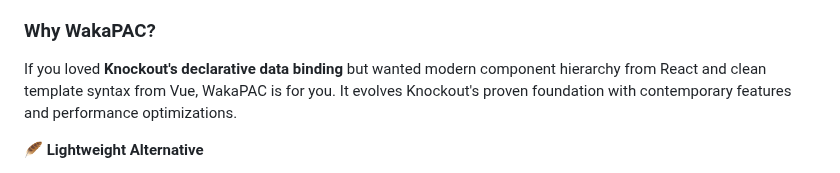
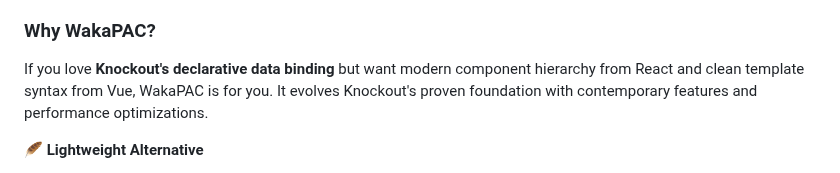
Before and after one commit to quellabs/wakapac, a Markdown page: README.md, the part around the change. GitHub-like rendering.

```diff
--- a/README.md
+++ b/README.md
@@ -6,7 +6,7 @@
 
 ### Why WakaPAC?
 
-If you loved **Knockout's declarative data binding** but wanted modern component hierarchy from React and clean template syntax from Vue, WakaPAC is for you. It evolves Knockout's proven foundation with contemporary features and performance optimizations.
+If you love **Knockout's declarative data binding** but want modern component hierarchy from React and clean template syntax from Vue, WakaPAC is for you. It evolves Knockout's proven foundation with contemporary features and performance optimizations.
 
 **🪶 Lightweight Alternative**
 - **No build tools required** - works directly in the browser with vanilla HTML/JS
```
